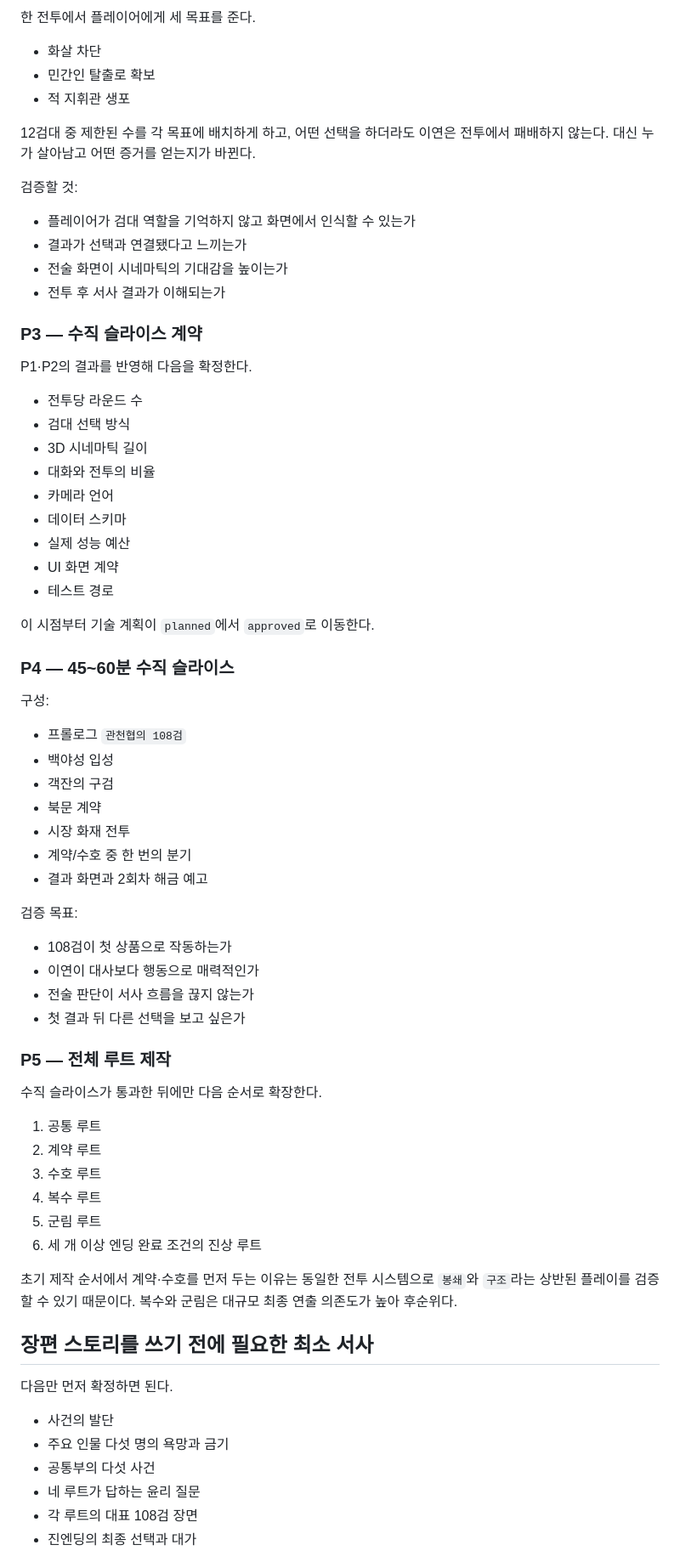
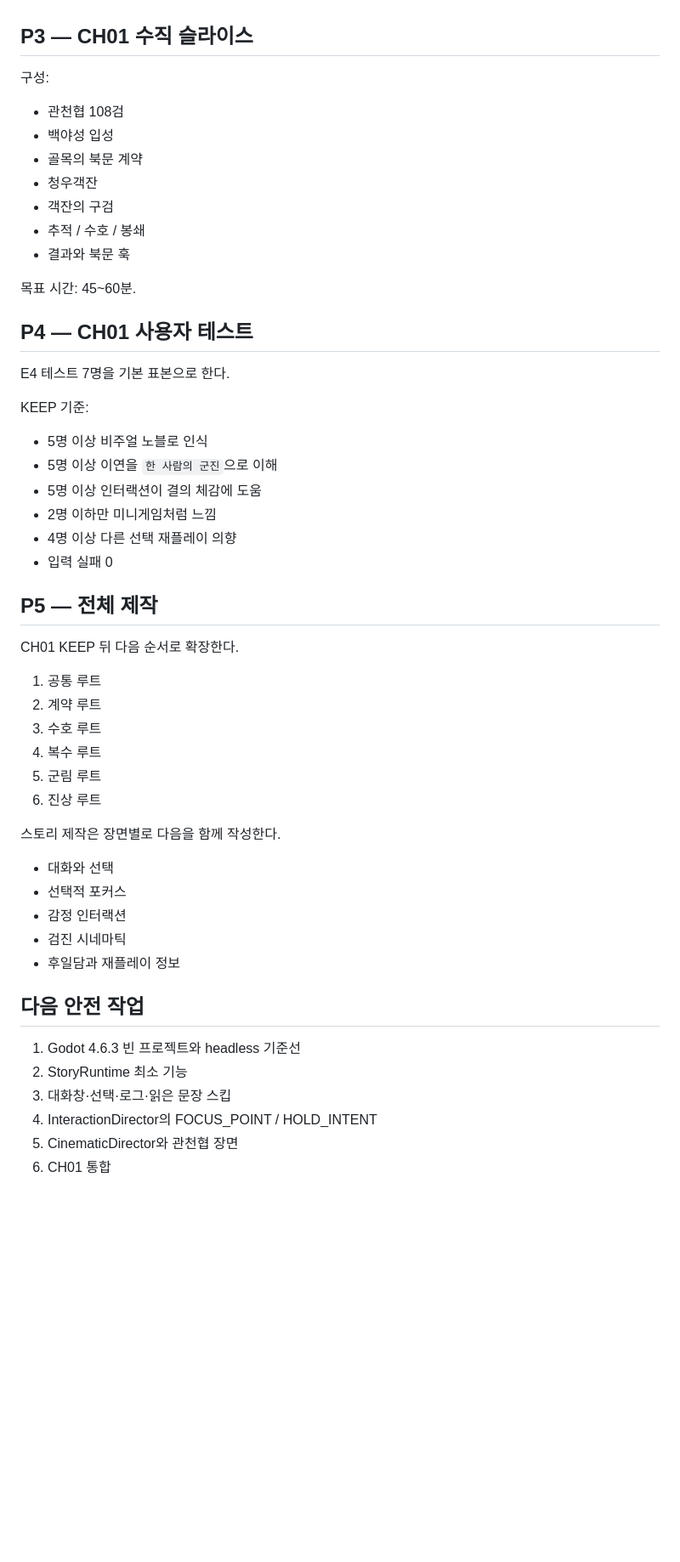
Before and after one commit to bluehige/onemanarmy, a Markdown page: docs/00_PRODUCTION_PRIORITY.md, the part around one of its changes. Shown at 85% size. Rendered like a GitHub page; blank space fills up the shorter version.

```diff
--- a/docs/00_PRODUCTION_PRIORITY.md
+++ b/docs/00_PRODUCTION_PRIORITY.md
@@ -78,74 +79,55 @@ EXP-001에서 108검의 시각적 매력이 확인된 뒤 진행한다.
-한 전투에서 플레이어에게 세 목표를 준다.
-
-- 화살 차단
-- 민간인 탈출로 확보
-- 적 지휘관 생포
-
-12검대 중 제한된 수를 각 목표에 배치하게 하고, 어떤 선택을 하더라도 이연은 전투에서 패배하지 않는다. 대신 누가 살아남고 어떤 증거를 얻는지가 바뀐다.
-
-검증할 것:
-
-- 플레이어가 검대 역할을 기억하지 않고 화면에서 인식할 수 있는가
-- 결과가 선택과 연결됐다고 느끼는가
-- 전술 화면이 시네마틱의 기대감을 높이는가
-- 전투 후 서사 결과가 이해되는가
-
-### P3 — 수직 슬라이스 계약
-
-P1·P2의 결과를 반영해 다음을 확정한다.
-
-- 전투당 라운드 수
-- 검대 선택 방식
-- 3D 시네마틱 길이
-- 대화와 전투의 비율
-- 카메라 언어
-- 데이터 스키마
-- 실제 성능 예산
-- UI 화면 계약
-- 테스트 경로
-
-이 시점부터 기술 계획이 `planned`에서 `approved`로 이동한다.
-
-### P4 — 45~60분 수직 슬라이스
+## P3 — CH01 수직 슬라이스
 
 구성:
 
-- 프롤로그 `관천협의 108검`
+- 관천협 108검
 - 백야성 입성
+- 골목의 북문 계약
+- 청우객잔
 - 객잔의 구검
-- 북문 계약
-- 시장 화재 전투
-- 계약/수호 중 한 번의 분기
-- 결과 화면과 2회차 해금 예고
+- 추적 / 수호 / 봉쇄
+- 결과와 북문 훅
 
-검증 목표:
+목표 시간: 45~60분.
 
-- 108검이 첫 상품으로 작동하는가
-- 이연이 대사보다 행동으로 매력적인가
-- 전술 판단이 서사 흐름을 끊지 않는가
-- 첫 결과 뒤 다른 선택을 보고 싶은가
+## P4 — CH01 사용자 테스트
 
-### P5 — 전체 루트 제작
+E4 테스트 7명을 기본 표본으로 한다.
 
-수직 슬라이스가 통과한 뒤에만 다음 순서로 확장한다.
+KEEP 기준:
+
+- 5명 이상 비주얼 노블로 인식
+- 5명 이상 이연을 `한 사람의 군진`으로 이해
+- 5명 이상 인터랙션이 결의 체감에 도움
+- 2명 이하만 미니게임처럼 느낌
+- 4명 이상 다른 선택 재플레이 의향
+- 입력 실패 0
+
+## P5 — 전체 제작
+
+CH01 KEEP 뒤 다음 순서로 확장한다.
 
 1. 공통 루트
 2. 계약 루트
 3. 수호 루트
 4. 복수 루트
 5. 군림 루트
-6. 세 개 이상 엔딩 완료 조건의 진상 루트
+6. 진상 루트
 
-초기 제작 순서에서 계약·수호를 먼저 두는 이유는 동일한 전투 시스템으로 `봉쇄`와 `구조`라는 상반된 플레이를 검증할 수 있기 때문이다. 복수와 군림은 대규모 최종 연출 의존도가 높아 후순위다.
+스토리 제작은 장면별로 다음을 함께 작성한다.
 
-## 장편 스토리를 쓰기 전에 필요한 최소 서사
+- 대화와 선택
+- 선택적 포커스
+- 감정 인터랙션
+- 검진 시네마틱
+- 후일담과 재플레이 정보
 
-다음만 먼저 확정하면 된다.
+## 다음 안전 작업
 
-- 사건의 발단
-- 주요 인물 다섯 명의 욕망과 금기
-- 공통부의 다섯 사건
-- 네 루트가 답하는 윤리 질문
-- 각 루트의 대표 108검 장면
-- 진엔딩의 최종 선택과 대가
+1. Godot 4.6.3 빈 프로젝트와 headless 기준선
+2. StoryRuntime 최소 기능
+3. 대화창·선택·로그·읽은 문장 스킵
+4. InteractionDirector의 FOCUS_POINT / HOLD_INTENT
+5. CinematicDirector와 관천협 장면
+6. CH01 통합
 
```
Also changed, not shown: other parts of docs/00_PRODUCTION_PRIORITY.md (+55 -64 lines).
